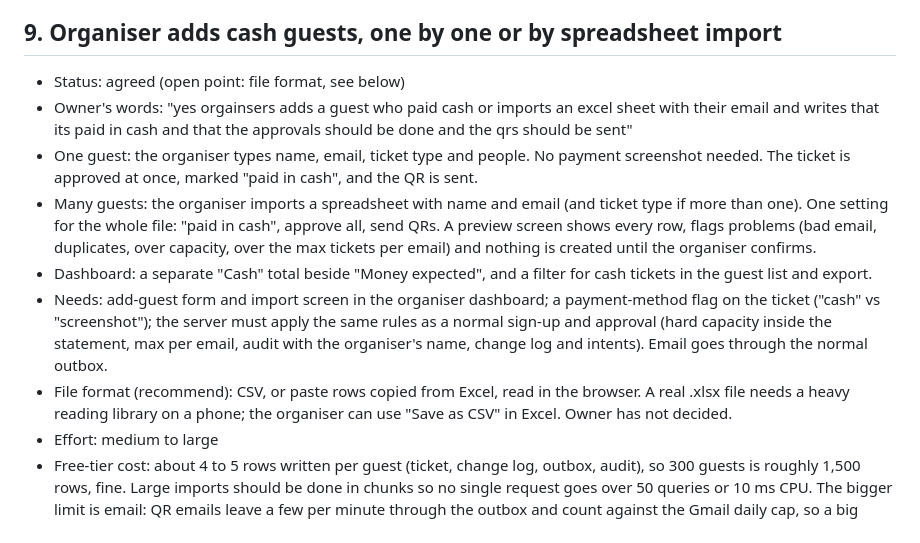
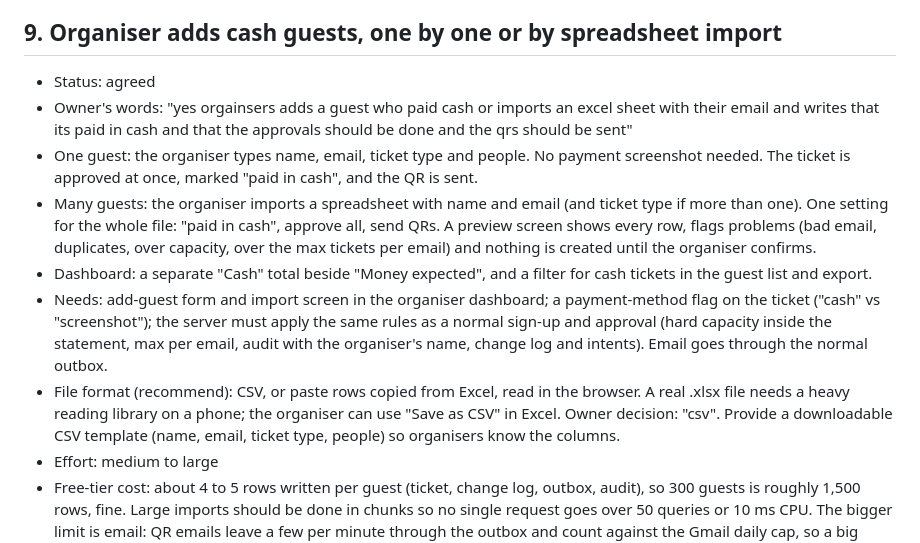
Before and after one commit to Youssef-2312/sahra, a Markdown page: docs/IDEAS.md, the part around the change. Drawn GitHub-style.

Commit message:
Ideas: cash import uses CSV
Co-Authored-By: Claude Sonnet 5.5 <noreply@anthropic.com>
Claude-Session: https://claude.ai/code/session_01L136W38TRmPbNKKuCcq1dx

```diff
--- a/docs/IDEAS.md
+++ b/docs/IDEAS.md
@@ -125,13 +125,13 @@ coordinator's session. Status: agreed, rejected or open.
 
 ## 9. Organiser adds cash guests, one by one or by spreadsheet import
 
-- Status: agreed (open point: file format, see below)
+- Status: agreed
 - Owner's words: "yes orgainsers adds a guest who paid cash or imports an excel sheet with their email and writes that its paid in cash and that the approvals should be done and the qrs should be sent"
 - One guest: the organiser types name, email, ticket type and people. No payment screenshot needed. The ticket is approved at once, marked "paid in cash", and the QR is sent.
 - Many guests: the organiser imports a spreadsheet with name and email (and ticket type if more than one). One setting for the whole file: "paid in cash", approve all, send QRs. A preview screen shows every row, flags problems (bad email, duplicates, over capacity, over the max tickets per email) and nothing is created until the organiser confirms.
 - Dashboard: a separate "Cash" total beside "Money expected", and a filter for cash tickets in the guest list and export.
 - Needs: add-guest form and import screen in the organiser dashboard; a payment-method flag on the ticket ("cash" vs "screenshot"); the server must apply the same rules as a normal sign-up and approval (hard capacity inside the statement, max per email, audit with the organiser's name, change log and intents). Email goes through the normal outbox.
-- File format (recommend): CSV, or paste rows copied from Excel, read in the browser. A real .xlsx file needs a heavy reading library on a phone; the organiser can use "Save as CSV" in Excel. Owner has not decided.
+- File format (recommend): CSV, or paste rows copied from Excel, read in the browser. A real .xlsx file needs a heavy reading library on a phone; the organiser can use "Save as CSV" in Excel. Owner decision: "csv". Provide a downloadable CSV template (name, email, ticket type, people) so organisers know the columns.
 - Effort: medium to large
 - Free-tier cost: about 4 to 5 rows written per guest (ticket, change log, outbox, audit), so 300 guests is roughly 1,500 rows, fine. Large imports should be done in chunks so no single request goes over 50 queries or 10 ms CPU. The bigger limit is email: QR emails leave a few per minute through the outbox and count against the Gmail daily cap, so a big import may take a while to finish sending. The dashboard should show "x of y QRs sent".
 - Rule conflicts: none, if capacity and QR issuing use the same code as normal tickets. An imported guest must never get a QR that skips the capacity check. Emails contain no emojis.
```
